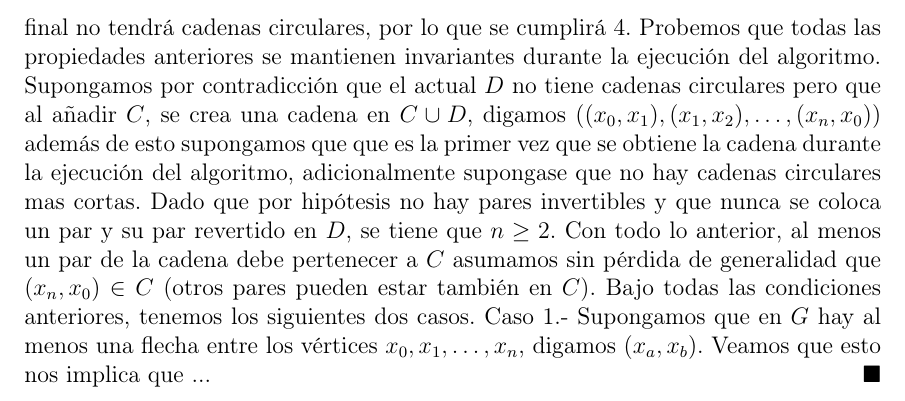
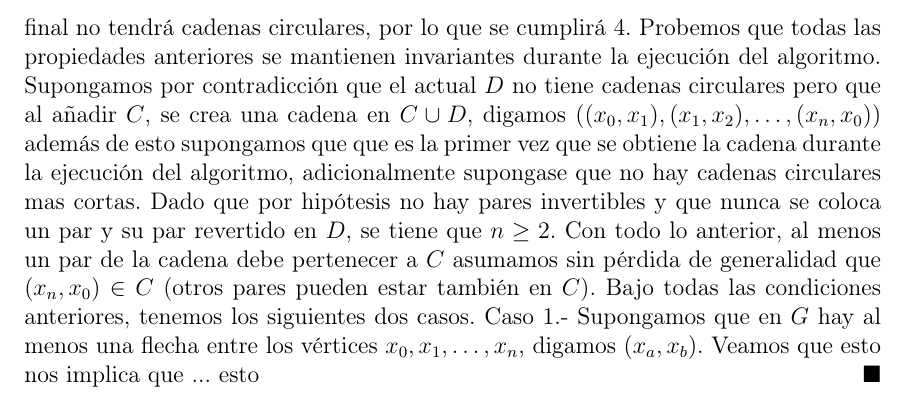
Before and after one commit to christianDSBM/Christhesis, a LaTeX thesis (tesis.tex, which reads capitulo2.tex): part of page 68 of 71, cut so that both start at the same text. Compiled offline with pdfLaTeX.

Commit message:
nuevos cambios

```diff
--- a/capitulo2.tex
+++ b/capitulo2.tex
@@ -280,7 +280,7 @@ El teorema anterior lo probaremos vía las siguientes equivalencias.
     Probemos que todas las propiedades anteriores se mantienen invariantes durante la ejecución del algoritmo.
     Supongamos por contradicción que el actual $D$ no tiene cadenas circulares pero que al añadir $C$, se crea una cadena en $C\cup D$, digamos $((x_0,x_1),(x_1,x_2),\dots, (x_n,x_0))$ además de esto supongamos que que es la primer vez que se obtiene la cadena durante la ejecución del algoritmo, adicionalmente supongase que no hay cadenas circulares mas cortas. Dado que por hipótesis no hay pares invertibles y que nunca se coloca un par y su par revertido en $D$, se tiene que $n\geq 2$. Con todo lo anterior, al menos un par de la cadena debe pertenecer a $C$ asumamos sin pérdida de generalidad que $(x_n,x_0)\in C$ (otros pares pueden estar también en $C$).
     Bajo todas las condiciones anteriores, tenemos los siguientes dos casos.
-    Caso 1.- Supongamos que en $G$ hay al menos una flecha entre los vértices $x_0,x_1,\dots,x_n$, digamos $(x_a,x_b)$. Veamos que esto nos implica que ...
+    Caso 1.- Supongamos que en $G$ hay al menos una flecha entre los vértices $x_0,x_1,\dots,x_n$, digamos $(x_a,x_b)$. Veamos que esto nos implica que ... esto
  \end{proof}
 
 
```
Also changed, not shown: tesis.pdf (added).
